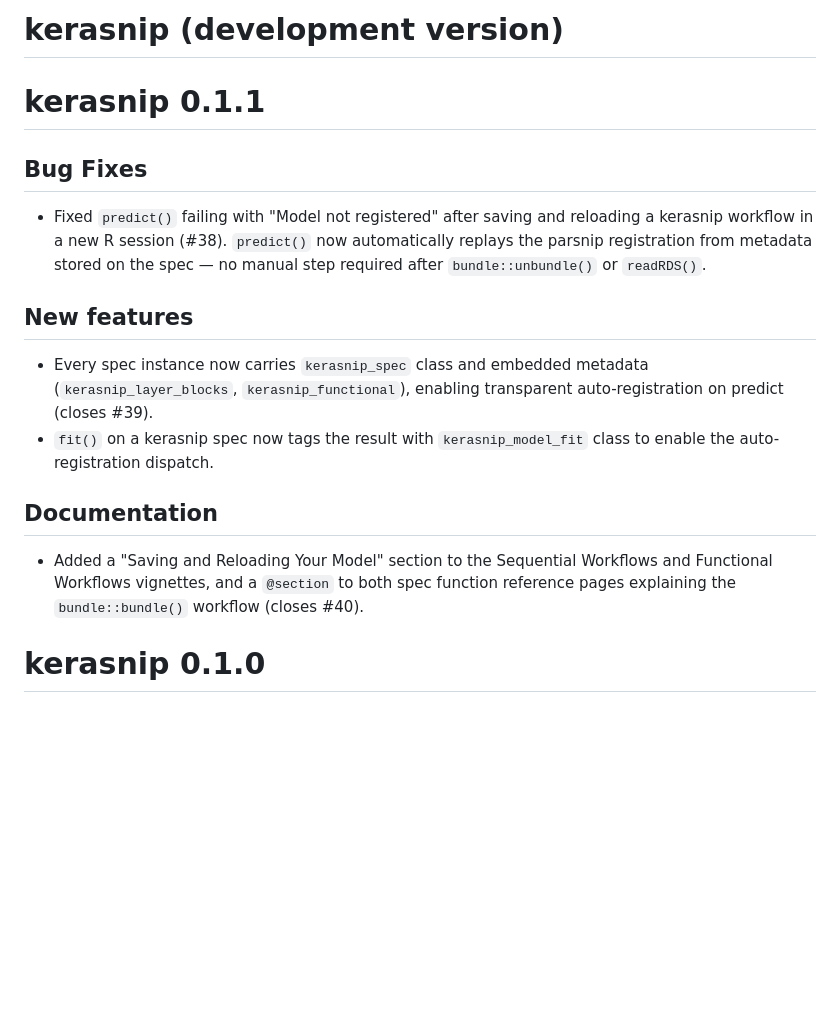
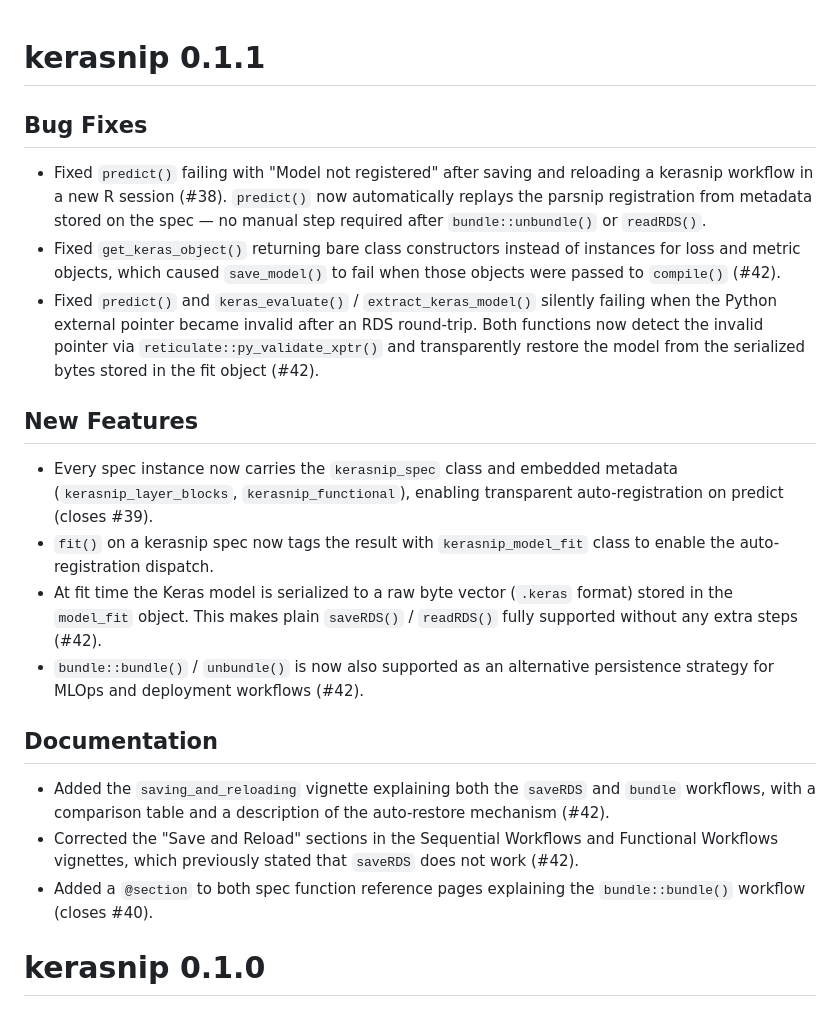
Before and after one commit to davidrsch/kerasnip, a Markdown page: NEWS.md, the part around the change. GitHub-like rendering; blank space fills up the shorter version.

Commit message:
Release kerasnip 0.1.1

```diff
--- a/NEWS.md
+++ b/NEWS.md
@@ -1,27 +1,43 @@
-# kerasnip (development version)
-
 # kerasnip 0.1.1
 
 ## Bug Fixes
 
-- Fixed `predict()` failing with "Model not registered" after saving and reloading
-  a kerasnip workflow in a new R session (#38). `predict()` now automatically
-  replays the parsnip registration from metadata stored on the spec — no manual
-  step required after `bundle::unbundle()` or `readRDS()`.
+- Fixed `predict()` failing with "Model not registered" after saving and
+  reloading a kerasnip workflow in a new R session (#38). `predict()` now
+  automatically replays the parsnip registration from metadata stored on the
+  spec — no manual step required after `bundle::unbundle()` or `readRDS()`.
+- Fixed `get_keras_object()` returning bare class constructors instead of
+  instances for loss and metric objects, which caused `save_model()` to fail
+  when those objects were passed to `compile()` (#42).
+- Fixed `predict()` and `keras_evaluate()` / `extract_keras_model()` silently
+  failing when the Python external pointer became invalid after an RDS
+  round-trip. Both functions now detect the invalid pointer via
+  `reticulate::py_validate_xptr()` and transparently restore the model from
+  the serialized bytes stored in the fit object (#42).
 
-## New features
+## New Features
 
-- Every spec instance now carries `kerasnip_spec` class and embedded metadata
-  (`kerasnip_layer_blocks`, `kerasnip_functional`), enabling transparent
-  auto-registration on predict (closes #39).
-- `fit()` on a kerasnip spec now tags the result with `kerasnip_model_fit` class
-  to enable the auto-registration dispatch.
+- Every spec instance now carries the `kerasnip_spec` class and embedded
+  metadata (`kerasnip_layer_blocks`, `kerasnip_functional`), enabling
+  transparent auto-registration on predict (closes #39).
+- `fit()` on a kerasnip spec now tags the result with `kerasnip_model_fit`
+  class to enable the auto-registration dispatch.
+- At fit time the Keras model is serialized to a raw byte vector (`.keras`
+  format) stored in the `model_fit` object. This makes plain `saveRDS()` /
+  `readRDS()` fully supported without any extra steps (#42).
+- `bundle::bundle()` / `unbundle()` is now also supported as an alternative
+  persistence strategy for MLOps and deployment workflows (#42).
 
 ## Documentation
 
-- Added a "Saving and Reloading Your Model" section to the Sequential Workflows
-  and Functional Workflows vignettes, and a `@section` to both spec function
-  reference pages explaining the `bundle::bundle()` workflow (closes #40).
+- Added the `saving_and_reloading` vignette explaining both the `saveRDS` and
+  `bundle` workflows, with a comparison table and a description of the
+  auto-restore mechanism (#42).
+- Corrected the "Save and Reload" sections in the Sequential Workflows and
+  Functional Workflows vignettes, which previously stated that `saveRDS` does
+  not work (#42).
+- Added a `@section` to both spec function reference pages explaining the
+  `bundle::bundle()` workflow (closes #40).
 
 # kerasnip 0.1.0
 
```
